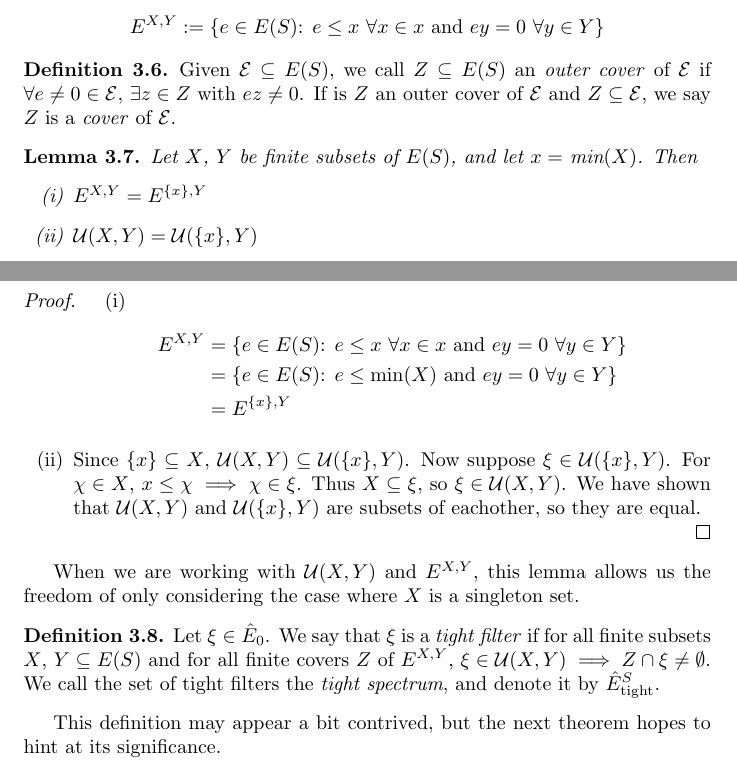
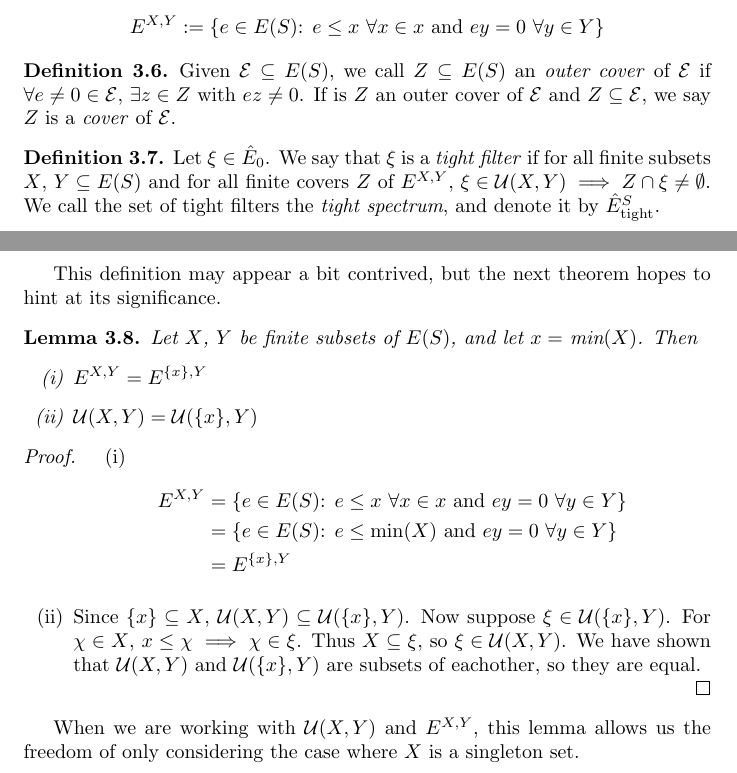
Before and after one commit to jason-dever/cstar, a LaTeX document (project.tex): two parts of pages 2 and 3 of 5, joined at a grey line, cut so that both start at the same text. Compiled offline with pdfLaTeX.

Commit message:
reorder section 3 slightly

```diff
--- a/project.tex
+++ b/project.tex
@@ -118,6 +118,13 @@ We can now begin to shift our focus towards the tight spectrum, which is the mai
     and $Z \subseteq \mathcal{E}$, we say $Z$ is a \textit{cover} of $\mathcal{E}$.
 \end{definition}
 
+\begin{definition}
+    Let $\xi \in \hat{E}_0$. We say that $\xi$ is a \textit{tight filter} if for all finite subsets $X$, $Y \subseteq E(S)$
+    and for all finite covers $Z$ of $E^{X, Y}$, $\xi \in \mathcal{U}(X, Y) \implies Z \cap \xi \neq \emptyset$. We call
+    the set of tight filters the \textit{tight spectrum}, and denote it by $\hat{E}_{\text{tight}}^S$.
+\end{definition}
+This definition may appear a bit contrived, but the next theorem hopes to hint at its significance.
+
 \begin{lemma} Let $X$, $Y$ be finite subsets of $E(S)$, and let $x =$ min$(X)$. Then
     \begin{enumerate}
         \item[(i)] $E^{X, Y} = E^{\{x\}, Y}$
@@ -140,13 +147,6 @@ We can now begin to shift our focus towards the tight spectrum, which is the mai
 \end{proof}
 When we are working with $\mathcal{U}(X, Y)$ and $E^{X, Y}$, this lemma allows us the freedom of only considering the case
 where $X$ is a singleton set.
-
-\begin{definition}
-    Let $\xi \in \hat{E}_0$. We say that $\xi$ is a \textit{tight filter} if for all finite subsets $X$, $Y \subseteq E(S)$
-    and for all finite covers $Z$ of $E^{X, Y}$, $\xi \in \mathcal{U}(X, Y) \implies Z \cap \xi \neq \emptyset$. We call
-    the set of tight filters the \textit{tight spectrum}, and denote it by $\hat{E}_{\text{tight}}^S$.
-\end{definition}
-This definition may appear a bit contrived, but the next theorem hopes to hint at its significance.
 
 \begin{theorem} $\hat{E}_{\text{tight}}$ is the closure of $\hat{E}_\infty$ in $\hat{E}_0$. \end{theorem}
 \begin{proof}
```
Also changed, not shown: project.pdf.
